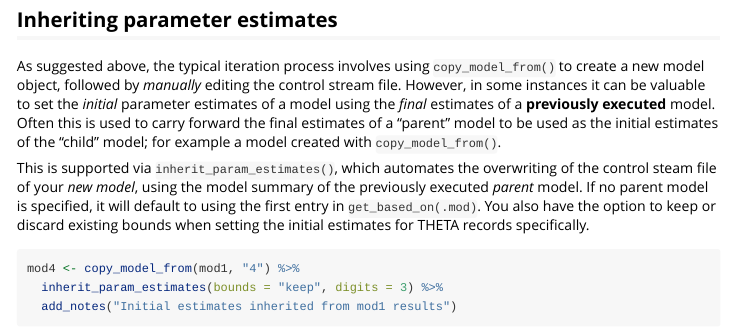
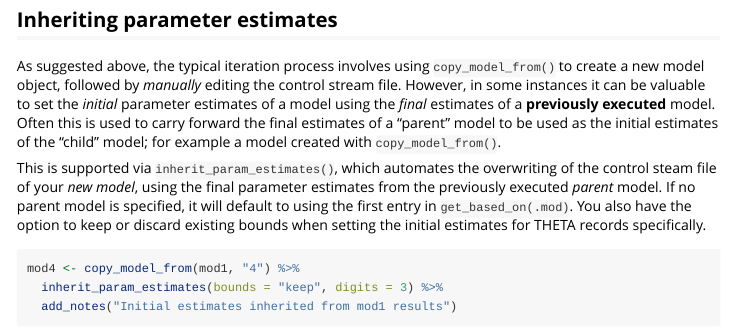
Before and after one commit to metrumresearchgroup/bbr, an R Markdown document (vignettes/getting-started.Rmd): the page in a window 1100 px wide, from 6160 px down. Rendered offline with R 4.5, knitr and Pandoc, with nearby package versions; some code elsewhere in the file could not run offline; common packages that the code uses without loading them are loaded.

Commit message:
language change and indentation fix

````diff
--- a/vignettes/getting-started.Rmd
+++ b/vignettes/getting-started.Rmd
@@ -291,7 +291,7 @@ mod3 <- mod3 %>%
 
 As suggested above, the typical iteration process involves using `copy_model_from()` to create a new model object, followed by *manually* editing the control stream file. However, in some instances it can be valuable to set the *initial* parameter estimates of a model using the *final* estimates of a **previously executed** model. Often this is used to carry forward the final estimates of a "parent" model to be used as the initial estimates of the "child" model; for example a model created with `copy_model_from()`.
 
-This is supported via `inherit_param_estimates()`, which automates the overwriting of the control steam file of your *new model*, using the model summary of the previously executed *parent* model. If no parent model is specified, it will default to using the first entry in `get_based_on(.mod)`. You also have the option to keep or discard existing bounds when setting the initial estimates for THETA records specifically.
+This is supported via `inherit_param_estimates()`, which automates the overwriting of the control steam file of your *new model*, using the final parameter estimates from the previously executed *parent* model. If no parent model is specified, it will default to using the first entry in `get_based_on(.mod)`. You also have the option to keep or discard existing bounds when setting the initial estimates for THETA records specifically.
 
 ```{r inherit_param_estimates}
 mod4 <- copy_model_from(mod1, "4") %>%
````
Also changed, not shown: vignettes/getting-started.Rmd (6 more changed lines).
